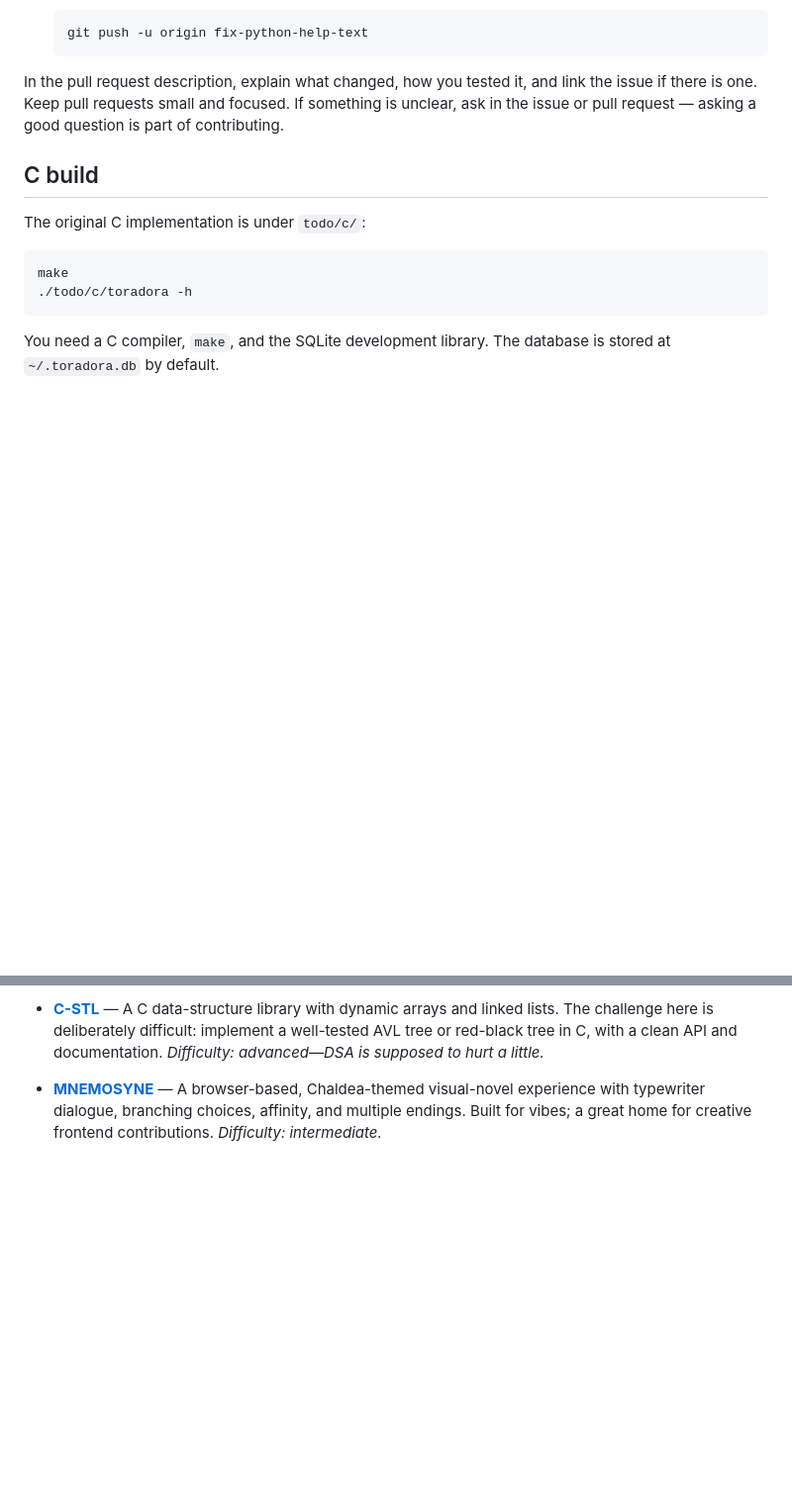
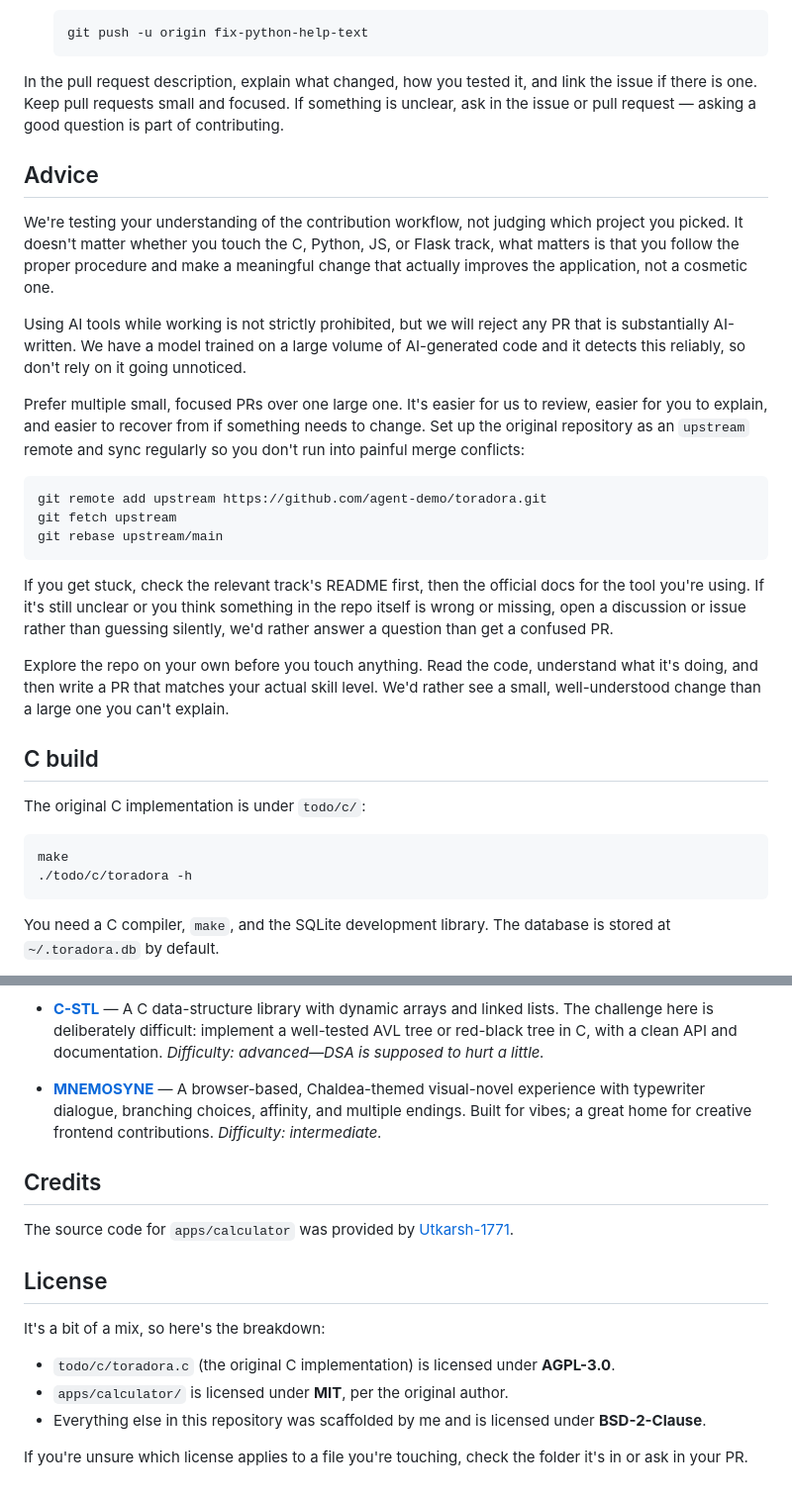
Before and after one commit to agent-demo/test2, a Markdown page: README.md, 2 parts joined by grey strips. Shown at 99% size. Drawn GitHub-style; blank space fills up the shorter version.

Commit message:
hello licences

````diff
--- a/README.md
+++ b/README.md
@@ -52,6 +52,24 @@ Choose whichever track matches your comfort level. It is completely fine to star
 
 In the pull request description, explain what changed, how you tested it, and link the issue if there is one. Keep pull requests small and focused. If something is unclear, ask in the issue or pull request — asking a good question is part of contributing.
 
+## Advice
+
+We're testing your understanding of the contribution workflow, not judging which project you picked. It doesn't matter whether you touch the C, Python, JS, or Flask track, what matters is that you follow the proper procedure and make a meaningful change that actually improves the application, not a cosmetic one.
+
+Using AI tools while working is not strictly prohibited, but we will reject any PR that is substantially AI-written. We have a model trained on a large volume of AI-generated code and it detects this reliably, so don't rely on it going unnoticed.
+
+Prefer multiple small, focused PRs over one large one. It's easier for us to review, easier for you to explain, and easier to recover from if something needs to change. Set up the original repository as an `upstream` remote and sync regularly so you don't run into painful merge conflicts:
+
+```bash
+git remote add upstream https://github.com/agent-demo/toradora.git
+git fetch upstream
+git rebase upstream/main
+```
+
+If you get stuck, check the relevant track's README first, then the official docs for the tool you're using. If it's still unclear or you think something in the repo itself is wrong or missing, open a discussion or issue rather than guessing silently, we'd rather answer a question than get a confused PR.
+
+Explore the repo on your own before you touch anything. Read the code, understand what it's doing, and then write a PR that matches your actual skill level. We'd rather see a small, well-understood change than a large one you can't explain.
+
 ## C build
 
 The original C implementation is under `todo/c/`:
@@ -82,3 +100,17 @@ Want to skip the toy project and build something with sharper edges? Pick a real
 - **[C-STL](https://github.com/souls-syntax/C-STL)** — A C data-structure library with dynamic arrays and linked lists. The challenge here is deliberately difficult: implement a well-tested AVL tree or red-black tree in C, with a clean API and documentation. *Difficulty: advanced—DSA is supposed to hurt a little.*
 
 - **[MNEMOSYNE](https://github.com/Maris-CHALDEAS/MNEMOSYNE)** — A browser-based, Chaldea-themed visual-novel experience with typewriter dialogue, branching choices, affinity, and multiple endings. Built for vibes; a great home for creative frontend contributions. *Difficulty: intermediate.*
+
+## Credits
+
+The source code for `apps/calculator` was provided by [Utkarsh-1771](https://github.com/Utkarsh-1771/).
+
+## License
+
+It's a bit of a mix, so here's the breakdown:
+
+- `todo/c/toradora.c` (the original C implementation) is licensed under **AGPL-3.0**.
+- `apps/calculator/` is licensed under **MIT**, per the original author.
+- Everything else in this repository was scaffolded by me and is licensed under **BSD-2-Clause**.
+
+If you're unsure which license applies to a file you're touching, check the folder it's in or ask in your PR.
````
